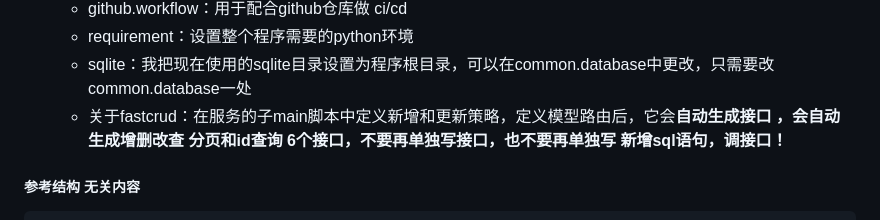
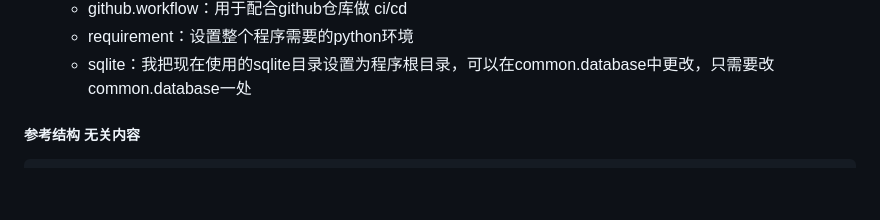
Before and after one commit to cjp-luany/backend-znrj, a Markdown page: ai_note_book/backend/README.md, the part around the change printed below. Drawn GitHub-style; blank space fills up the shorter version.

Commit message:
Revert "(readme update)"
This reverts commit 04d73ace2111d055dfb598593a696940befeefc1.

```diff
--- a/ai_note_book/backend/README.md
+++ b/ai_note_book/backend/README.md
@@ -30,7 +30,6 @@
   - github.workflow：用于配合github仓库做 ci/cd
   - requirement：设置整个程序需要的python环境
   - sqlite：我把现在使用的sqlite目录设置为程序根目录，可以在common.database中更改，只需要改common.database一处
-  - 关于fastcrud：在服务的子main脚本中定义新增和更新策略，定义模型路由后，它会**自动生成接口 ，会自动生成增删改查 分页和id查询 6个接口，不要再单独写接口，也不要再单独写 新增sql语句，调接口！**
 
 
 
```
Also changed, not shown: other parts of ai_note_book/backend/README.md (+1 -1 lines), README.md (+11 -3 lines).
